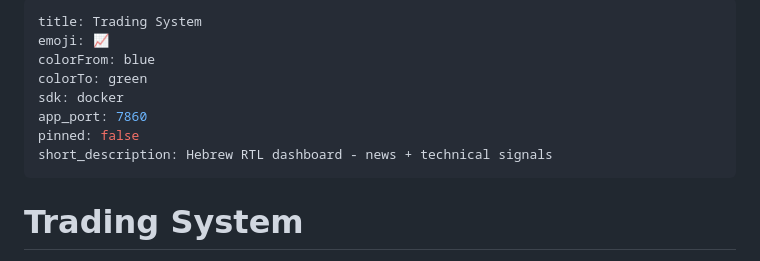
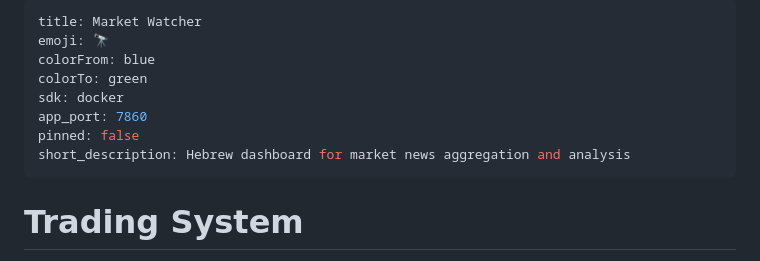
Before and after one commit to rafinardea777-byte/trading-system, a Markdown page: README.md, the part around the change. GitHub-like rendering.

Commit message:
Update Space metadata

```diff
--- a/README.md
+++ b/README.md
@@ -1,12 +1,12 @@
 ---
-title: Trading System
-emoji: 📈
+title: Market Watcher
+emoji: 🔭
 colorFrom: blue
 colorTo: green
 sdk: docker
 app_port: 7860
 pinned: false
-short_description: Hebrew RTL dashboard - news + technical signals
+short_description: Hebrew dashboard for market news aggregation and analysis
 ---
 
 # Trading System
```
